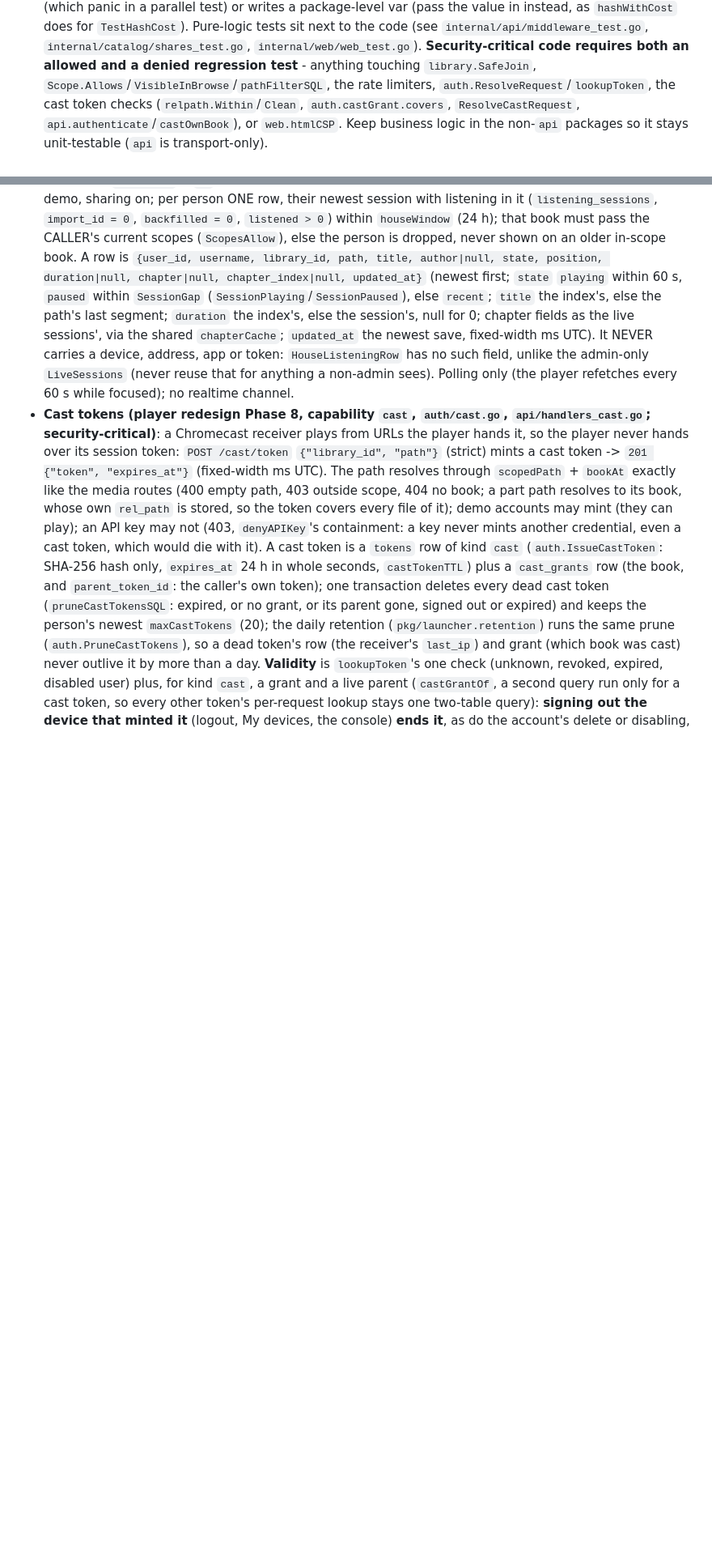
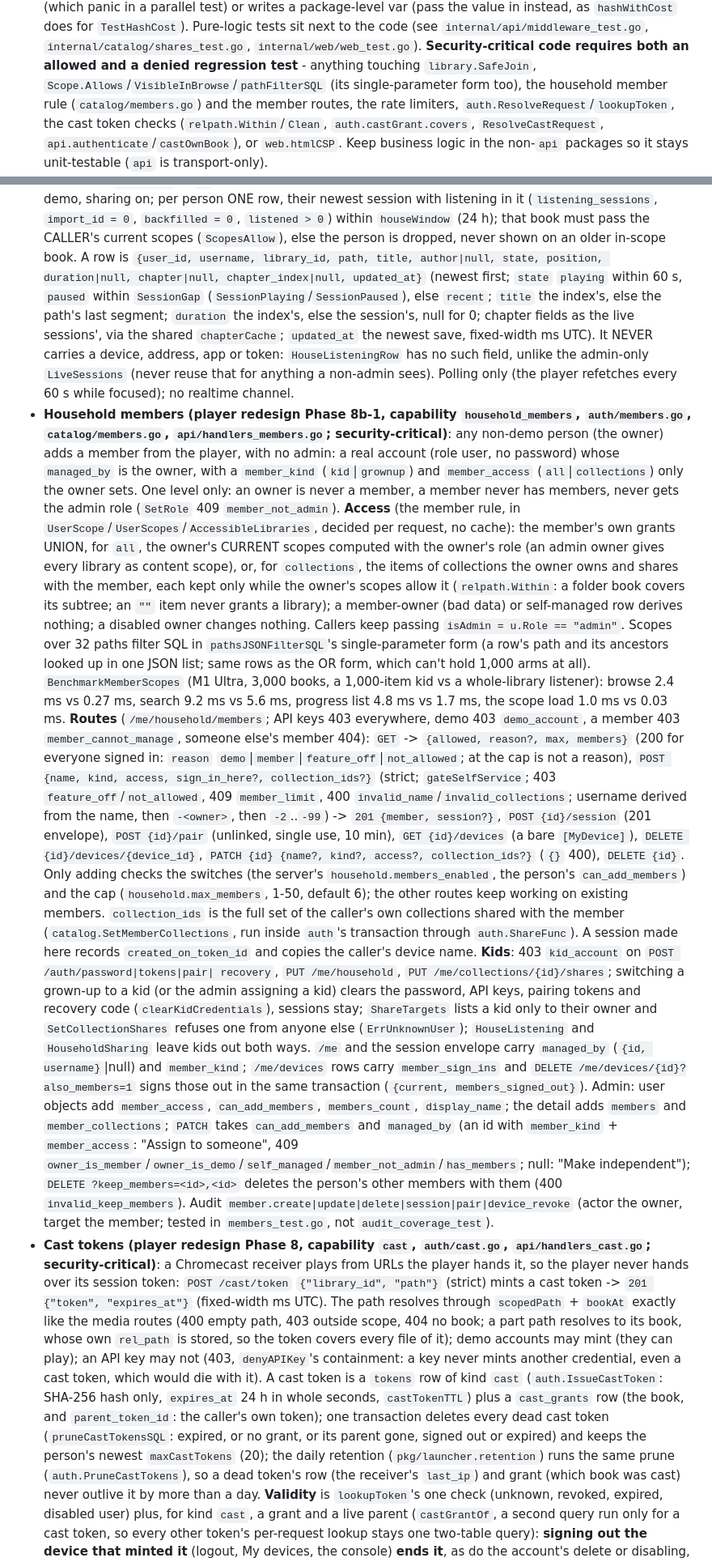
Before and after one commit to KodeStar/audiosilo-server, a Markdown page: CLAUDE.md, 2 parts joined by grey strips. Shown at 81% size. Rendered like a GitHub page; blank space fills up the shorter version.

Commit message:
CLAUDE.md: household members (0044, the member rule, routes, kids, admin, benchmark)

```diff
--- a/CLAUDE.md
+++ b/CLAUDE.md
@@ -266,7 +272,8 @@ admin overrides; see Metadata overrides below).
   `internal/api/middleware_test.go`, `internal/catalog/shares_test.go`,
   `internal/web/web_test.go`). **Security-critical code requires both an allowed
   and a denied regression test** - anything touching `library.SafeJoin`,
-  `Scope.Allows`/`VisibleInBrowse`/`pathFilterSQL`, the rate limiters,
+  `Scope.Allows`/`VisibleInBrowse`/`pathFilterSQL` (its single-parameter form too), the household member rule
+  (`catalog/members.go`) and the member routes, the rate limiters,
   `auth.ResolveRequest`/`lookupToken`, the cast token checks (`relpath.Within`/`Clean`, `auth.castGrant.covers`,
   `ResolveCastRequest`, `api.authenticate`/`castOwnBook`), or `web.htmlCSP`. Keep business logic in the non-`api`
   packages so it stays unit-testable (`api` is transport-only).
@@ -1318,6 +1325,51 @@ admin overrides; see Metadata overrides below).
   NEVER carries a device, address, app or token: `HouseListeningRow` has no such field, unlike the
   admin-only `LiveSessions` (never reuse that for anything a non-admin sees). Polling only (the
   player refetches every 60 s while focused); no realtime channel.
+- **Household members (player redesign Phase 8b-1, capability `household_members`, `auth/members.go`,
+  `catalog/members.go`, `api/handlers_members.go`; security-critical)**: any non-demo person (the owner)
+  adds a member from the player, with no admin: a real account (role user, no password) whose
+  `managed_by` is the owner, with a `member_kind` (`kid`|`grownup`) and `member_access`
+  (`all`|`collections`) only the owner sets. One level only: an owner is never a member, a member never
+  has members, never gets the admin role (`SetRole` 409 `member_not_admin`). **Access** (the member
+  rule, in `UserScope`/`UserScopes`/`AccessibleLibraries`, decided per request, no cache): the member's
+  own grants UNION, for `all`, the owner's CURRENT scopes computed with the owner's role (an admin
+  owner gives every library as content scope), or, for `collections`, the items of collections the
+  owner owns and shares with the member, each kept only while the owner's scopes allow it
+  (`relpath.Within`: a folder book covers its subtree; an `""` item never grants a library); a
+  member-owner (bad data) or self-managed row derives nothing; a disabled owner changes nothing.
+  Callers keep passing `isAdmin = u.Role == "admin"`. Scopes over 32 paths filter SQL in
+  `pathsJSONFilterSQL`'s single-parameter form (a row's path and its ancestors looked up in one JSON
+  list; same rows as the OR form, which can't hold 1,000 arms at all). `BenchmarkMemberScopes`
+  (M1 Ultra, 3,000 books, a 1,000-item kid vs a whole-library listener): browse 2.4 ms vs 0.27 ms,
+  search 9.2 ms vs 5.6 ms, progress list 4.8 ms vs 1.7 ms, the scope load 1.0 ms vs 0.03 ms.
+  **Routes** (`/me/household/members`; API keys 403 everywhere, demo 403 `demo_account`, a member
+  403 `member_cannot_manage`, someone else's member 404): `GET` -> `{allowed, reason?, max, members}`
+  (200 for everyone signed in: `reason` `demo`|`member`|`feature_off`|`not_allowed`; at the cap is not
+  a reason), `POST {name, kind, access, sign_in_here?, collection_ids?}` (strict; `gateSelfService`;
+  403 `feature_off`/`not_allowed`, 409 `member_limit`, 400 `invalid_name`/`invalid_collections`;
+  username derived from the name, then `-<owner>`, then `-2`..`-99`) -> `201 {member, session?}`,
+  `POST {id}/session` (201 envelope), `POST {id}/pair` (unlinked, single use, 10 min), `GET
+  {id}/devices` (a bare `[MyDevice]`), `DELETE {id}/devices/{device_id}`, `PATCH {id} {name?, kind?,
+  access?, collection_ids?}` (`{}` 400), `DELETE {id}`. Only adding checks the switches (the server's
+  `household.members_enabled`, the person's `can_add_members`) and the cap (`household.max_members`,
+  1-50, default 6); the other routes keep working on existing members. `collection_ids` is the full set
+  of the caller's own collections shared with the member (`catalog.SetMemberCollections`, run inside
+  `auth`'s transaction through `auth.ShareFunc`). A session made here records `created_on_token_id`
+  and copies the caller's device name. **Kids**: 403 `kid_account` on `POST /auth/password|tokens|pair|
+  recovery`, `PUT /me/household`, `PUT /me/collections/{id}/shares`; switching a grown-up to a kid
+  (or the admin assigning a kid) clears the password, API keys, pairing tokens and recovery code
+  (`clearKidCredentials`), sessions stay; `ShareTargets` lists a kid only to their owner and
+  `SetCollectionShares` refuses one from anyone else (`ErrUnknownUser`); `HouseListening` and
+  `HouseholdSharing` leave kids out both ways. `/me` and the session envelope carry
+  `managed_by` (`{id, username}`|null) and `member_kind`; `/me/devices` rows carry `member_sign_ins`
+  and `DELETE /me/devices/{id}?also_members=1` signs those out in the same transaction
+  (`{current, members_signed_out}`). Admin: user objects add `member_access`, `can_add_members`,
+  `members_count`, `display_name`; the detail adds `members` and `member_collections`; `PATCH`
+  takes `can_add_members` and `managed_by` (an id with `member_kind` + `member_access`: "Assign to
+  someone", 409 `owner_is_member`/`owner_is_demo`/`self_managed`/`member_not_admin`/`has_members`;
+  null: "Make independent"); `DELETE ?keep_members=<id>,<id>` deletes the person's other members with
+  them (400 `invalid_keep_members`). Audit `member.create|update|delete|session|pair|device_revoke`
+  (actor the owner, target the member; tested in `members_test.go`, not `audit_coverage_test`).
 - **Cast tokens (player redesign Phase 8, capability `cast`, `auth/cast.go`, `api/handlers_cast.go`;
   security-critical)**: a Chromecast receiver plays from URLs the player hands it, so the player
   never hands over its session token: `POST /cast/token` `{"library_id", "path"}` (strict) mints a
```
Also changed, not shown: other parts of CLAUDE.md (+9 -2 lines).
